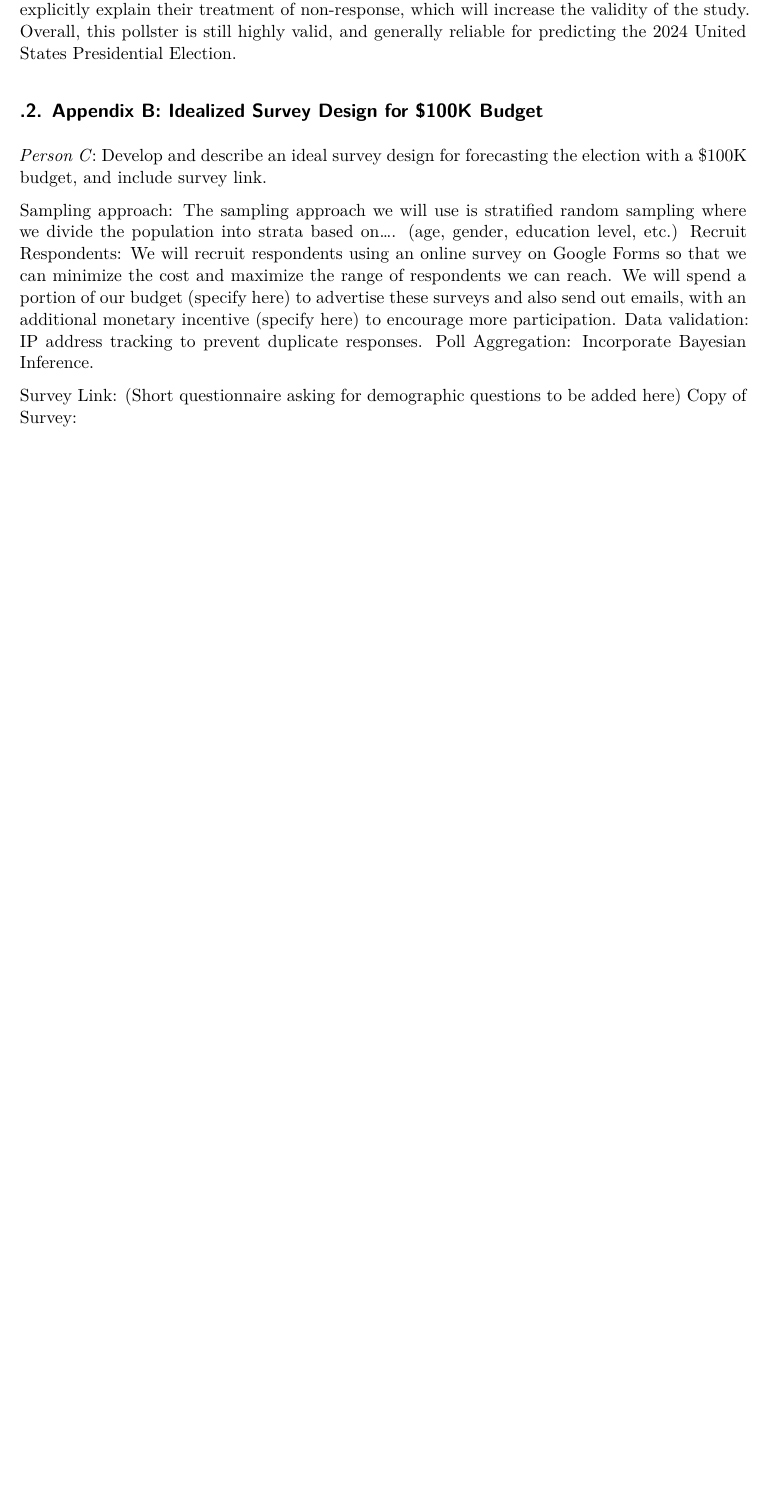
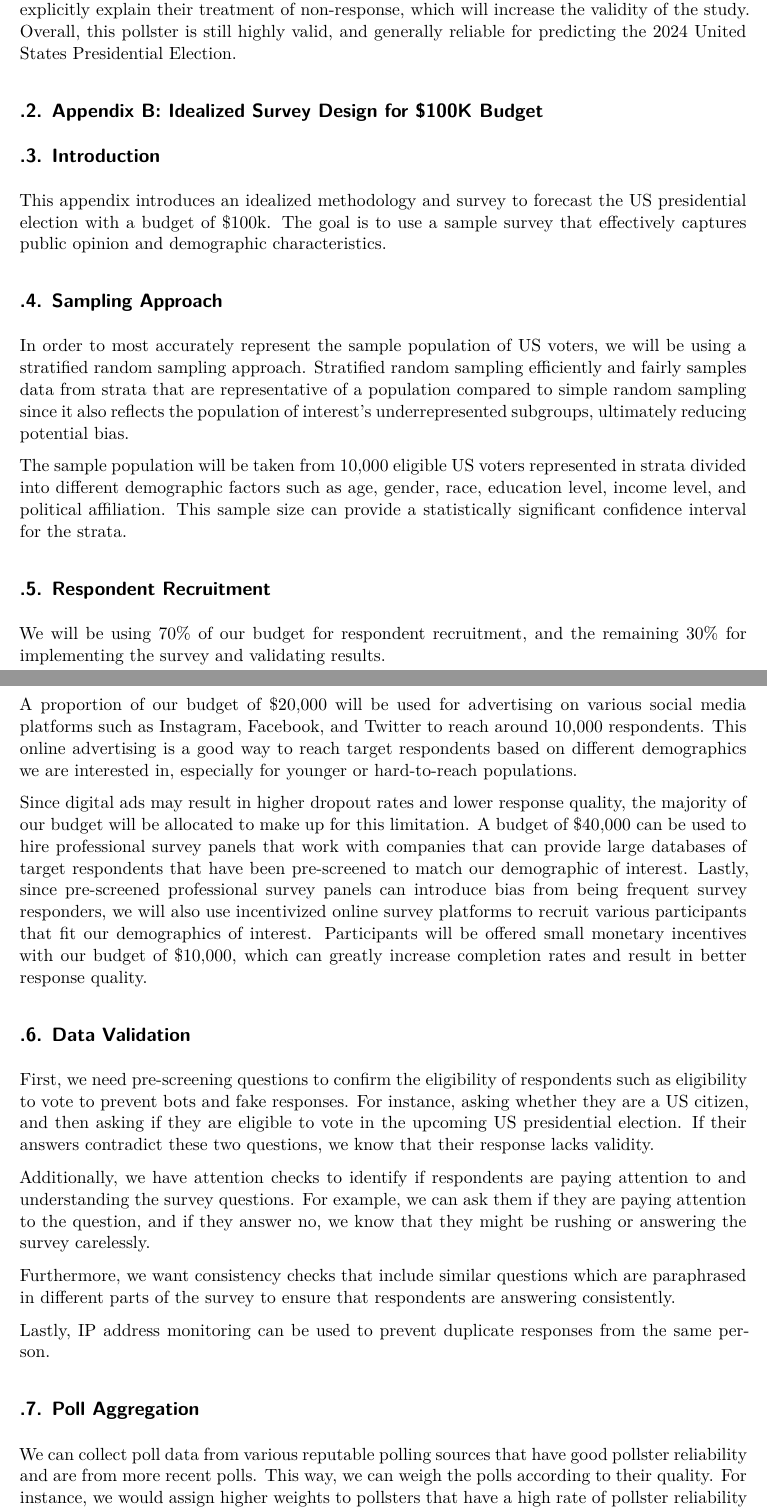
Before and after one commit to DavidFJ207/USPresidentialForecast, a Quarto document (paper/paper.qmd): part of page 12 of 14 before the commit and two parts of pages 12 and 13 of 15 after it, the two joined at a grey line, cut so that both start at the same text, the shorter picture padded with empty space. Rendered offline with R 4.5, knitr and Pandoc in place of Quarto, then LaTeX, with nearby package versions; some code elsewhere in the file could not run offline; a font, style sheet, LaTeX package, included part or bibliography that could not be used is replaced or left out.

Commit message:
Updated Appendix B: Idealized Survey Design

```diff
--- a/paper/paper.qmd
+++ b/paper/paper.qmd
@@ -923,12 +923,35 @@ The questionnaire set by Emerson College Polling for this survey, based on the n
 Therefore, after analyzing the advantages and disadvantages of this pollster about the 2024 United States Presidential Elections by Emerson College Polling, we can conclude that Emerson College Polling can improve their pollster by implementing the following approaches. Emerson can consider increasing the sample size in order to make their survey more representative of the targeted population, explicitly describing their definition of the targeted population "likely voters" and the model used to determine characteristics of the targeted population. Emerson can also consider changing from simple random to stratified sampling, based on different states or other demographical features based on their targeted population model, making their sample more representative of the population, decrease the length of the questionnaire, and also explicitly explain their treatment of non-response, which will increase the validity of the study. Overall, this pollster is still highly valid, and generally reliable for predicting the 2024 United States Presidential Election.
 
 ## Appendix B: Idealized Survey Design for $100K Budget
-*Person C*: Develop and describe an ideal survey design for forecasting the election with a $100K budget, and include survey link.
 
-Sampling approach: The sampling approach we will use is stratified random sampling where we divide the population into strata based on.... (age, gender, education level, etc.)
-Recruit Respondents: We will recruit respondents using an online survey on Google Forms so that we can minimize the cost and maximize the range of respondents we can reach. We will spend a portion of our budget (specify here) to advertise these surveys and also send out emails, with an additional monetary incentive (specify here) to encourage more participation.
-Data validation: IP address tracking to prevent duplicate responses.
-Poll Aggregation: Incorporate Bayesian Inference.
+## Introduction
 
-Survey Link: (Short questionnaire asking for demographic questions to be added here)
-Copy of Survey:
+This appendix introduces an idealized methodology and survey to forecast the US presidential election with a budget of $100k. The goal is to use a sample survey that effectively captures public opinion and demographic characteristics.
+
+
+## Sampling Approach
+
+In order to most accurately represent the sample population of US voters, we will be using a stratified random sampling approach. Stratified random sampling efficiently and fairly samples data from strata that are representative of a population compared to simple random sampling since it also reflects the population of interest’s underrepresented subgroups, ultimately reducing potential bias.
+
+The sample population will be taken from 10,000 eligible US voters represented in strata divided into different demographic factors such as age, gender, race, education level, income level, and political affiliation. This sample size can provide a statistically significant confidence interval for the strata.
+
+## Respondent Recruitment
+
+We will be using 70% of our budget for respondent recruitment, and the remaining 30% for implementing the survey and validating results.
+
+A proportion of our budget of $20,000 will be used for advertising on various social media platforms such as Instagram, Facebook, and Twitter to reach around 10,000 respondents. This online advertising is a good way to reach target respondents based on different demographics we are interested in, especially for younger or hard-to-reach populations.
+
+Since digital ads may result in higher dropout rates and lower response quality, the majority of our budget will be allocated to make up for this limitation. A budget of $40,000 can be used to hire professional survey panels that work with companies that can provide large databases of target respondents that have been pre-screened to match our demographic of interest.
+Lastly, since pre-screened professional survey panels can introduce bias from being frequent survey responders, we will also use incentivized online survey platforms to recruit various participants that fit our demographics of interest. Participants will be offered small monetary incentives with our budget of $10,000, which can greatly increase completion rates and result in better response quality.
+
+## Data Validation
+
+First, we need pre-screening questions to confirm the eligibility of respondents such as eligibility to vote to prevent bots and fake responses. For instance, asking whether they are a US citizen, and then asking if they are eligible to vote in the upcoming US presidential election. If their answers contradict these two questions, we know that their response lacks validity.
+
+Additionally, we have attention checks to identify if respondents are paying attention to and understanding the survey questions. For example, we can ask them if they are paying attention to the question, and if they answer no, we know that they might be rushing or answering the survey carelessly.
+
+Furthermore, we want consistency checks that include similar questions which are paraphrased in different parts of the survey to ensure that respondents are answering consistently.
+
+Lastly, IP address monitoring can be used to prevent duplicate responses from the same person.
+
+## Poll Aggregation
```
Also changed, not shown: paper/paper.qmd (6 more changed lines).
